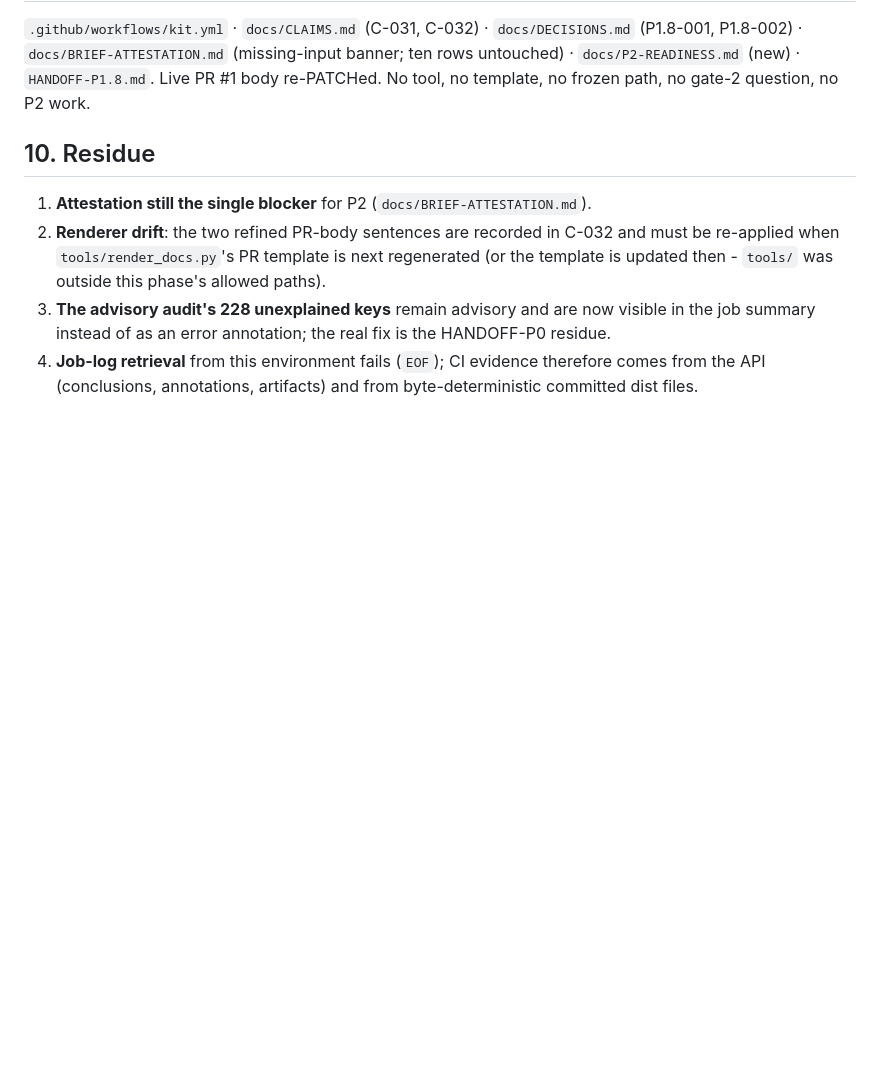
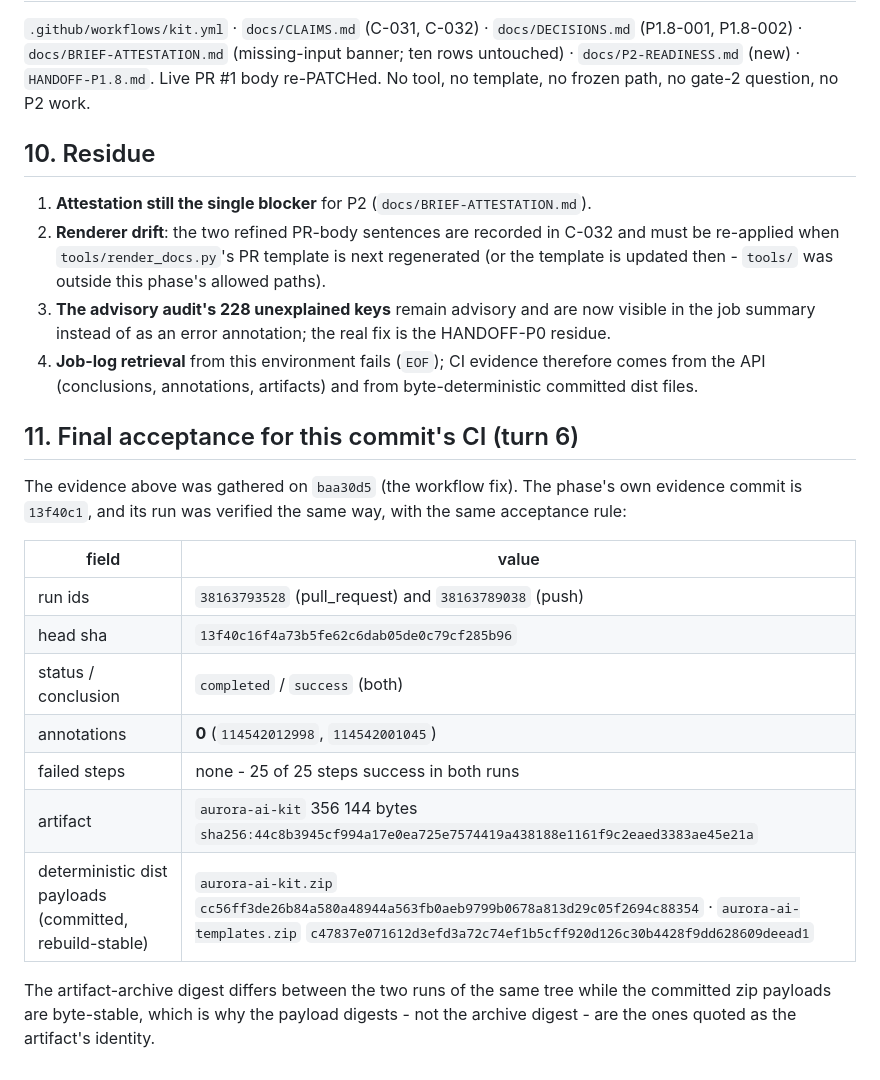
Before and after one commit to omidoraei/ai_website_wordpress, a Markdown page: HANDOFF-P1.8.md, the part around the change. Drawn GitHub-style; blank space fills up the shorter version.

Commit message:
P1.8: record the final CI acceptance (annotations 0, 0 failed steps) for this phase's evidence commit
Co-authored-by: arena-agent <297053741+arena-agent@users.noreply.github.com>

```diff
--- a/HANDOFF-P1.8.md
+++ b/HANDOFF-P1.8.md
@@ -162,3 +162,22 @@ No tool, no template, no frozen path, no gate-2 question, no P2 work.
    summary instead of as an error annotation; the real fix is the HANDOFF-P0 residue.
 4. **Job-log retrieval** from this environment fails (`EOF`); CI evidence therefore comes from the
    API (conclusions, annotations, artifacts) and from byte-deterministic committed dist files.
+
+## 11. Final acceptance for this commit's CI (turn 6)
+
+The evidence above was gathered on `baa30d5` (the workflow fix). The phase's own evidence commit is
+`13f40c1`, and its run was verified the same way, with the same acceptance rule:
+
+| field | value |
+| --- | --- |
+| run ids | `38163793528` (pull_request) and `38163789038` (push) |
+| head sha | `13f40c16f4a73b5fe62c6dab05de0c79cf285b96` |
+| status / conclusion | `completed` / `success` (both) |
+| annotations | **0** (`114542012998`, `114542001045`) |
+| failed steps | none - 25 of 25 steps success in both runs |
+| artifact | `aurora-ai-kit` 356 144 bytes `sha256:44c8b3945cf994a17e0ea725e7574419a438188e1161f9c2eaed3383ae45e21a` |
+| deterministic dist payloads (committed, rebuild-stable) | `aurora-ai-kit.zip` `cc56ff3de26b84a580a48944a563fb0aeb9799b0678a813d29c05f2694c88354` · `aurora-ai-templates.zip` `c47837e071612d3efd3a72c74ef1b5cff920d126c30b4428f9dd628609deead1` |
+
+The artifact-archive digest differs between the two runs of the same tree while the committed zip
+payloads are byte-stable, which is why the payload digests - not the archive digest - are the ones
+quoted as the artifact's identity.
```
